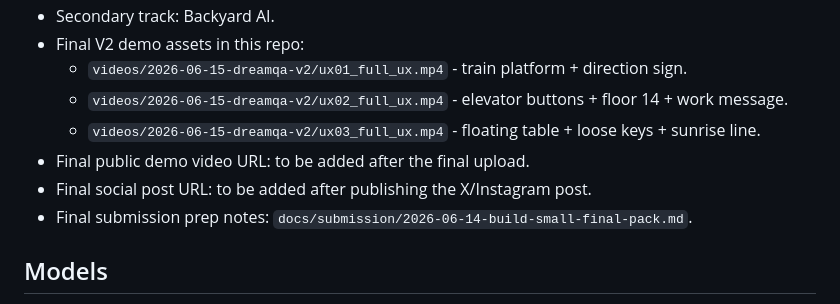
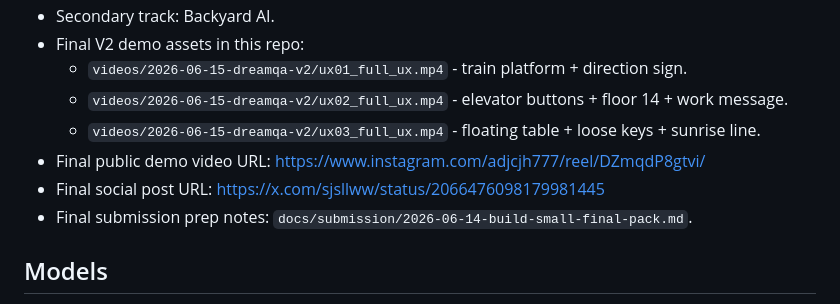
Before and after one commit to adjcjh777/dream-customs-build-small, a Markdown page: README.md, the part around the change. Rendered like a GitHub page.

Commit message:
docs: add final submission links

```diff
--- a/README.md
+++ b/README.md
@@ -54,8 +54,8 @@ This is not a therapy, diagnosis, or prophecy product.
   - `videos/2026-06-15-dreamqa-v2/ux01_full_ux.mp4` - train platform + direction sign.
   - `videos/2026-06-15-dreamqa-v2/ux02_full_ux.mp4` - elevator buttons + floor 14 + work message.
   - `videos/2026-06-15-dreamqa-v2/ux03_full_ux.mp4` - floating table + loose keys + sunrise line.
-- Final public demo video URL: to be added after the final upload.
-- Final social post URL: to be added after publishing the X/Instagram post.
+- Final public demo video URL: <https://www.instagram.com/adjcjh777/reel/DZmqdP8gtvi/>
+- Final social post URL: <https://x.com/sjsllww/status/2066476098179981445>
 - Final submission prep notes: `docs/submission/2026-06-14-build-small-final-pack.md`.
 
 ## Models
```
